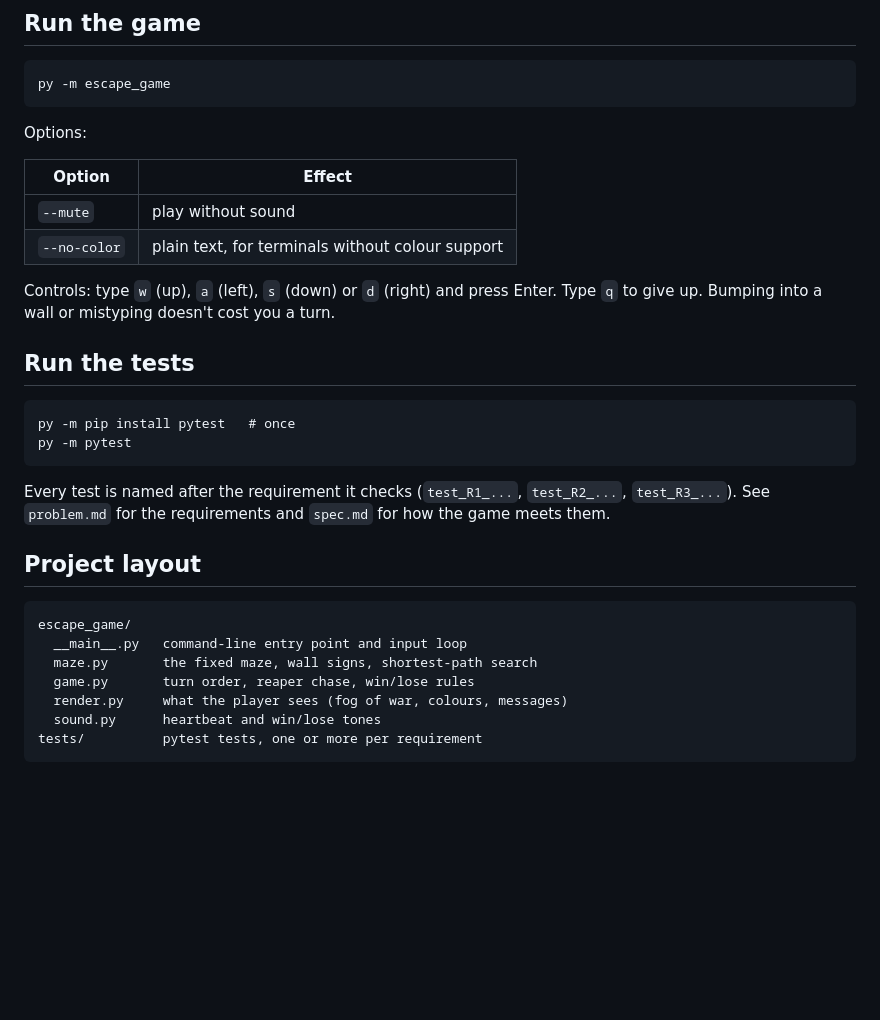
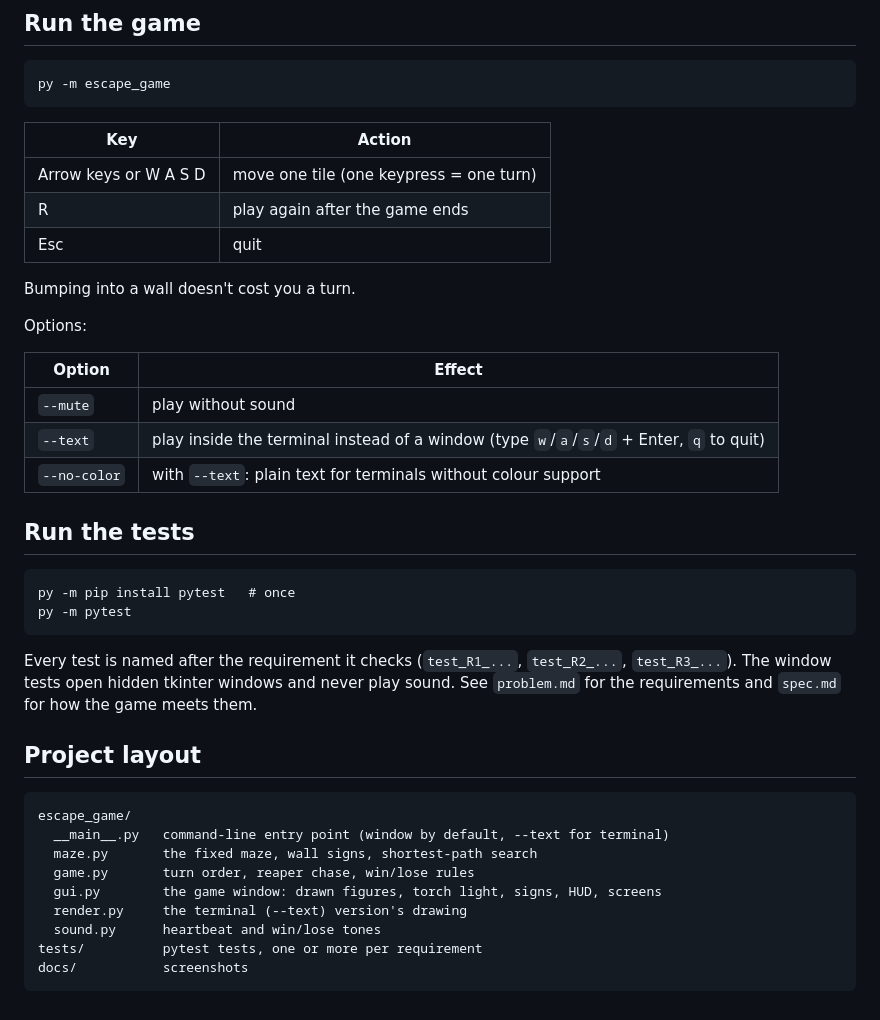
Before and after one commit to soha-20/escape, a Markdown page: README.md, the part around one of its changes. Rendered like a GitHub page; blank space fills up the shorter version.

````diff
--- a/README.md
+++ b/README.md
@@ -31,14 +24,21 @@ Move: w/a/s/d + Enter    Quit: q
 py -m escape_game
 ```
 
+| Key | Action |
+|---|---|
+| Arrow keys or W A S D | move one tile (one keypress = one turn) |
+| R | play again after the game ends |
+| Esc | quit |
+
+Bumping into a wall doesn't cost you a turn.
+
 Options:
 
 | Option | Effect |
 |---|---|
 | `--mute` | play without sound |
-| `--no-color` | plain text, for terminals without colour support |
-
-Controls: type `w` (up), `a` (left), `s` (down) or `d` (right) and press Enter. Type `q` to give up. Bumping into a wall or mistyping doesn't cost you a turn.
+| `--text` | play inside the terminal instead of a window (type `w`/`a`/`s`/`d` + Enter, `q` to quit) |
+| `--no-color` | with `--text`: plain text for terminals without colour support |
 
 ## Run the tests
 
@@ -47,16 +47,18 @@ py -m pip install pytest   # once
 py -m pytest
 ```
 
-Every test is named after the requirement it checks (`test_R1_...`, `test_R2_...`, `test_R3_...`). See `problem.md` for the requirements and `spec.md` for how the game meets them.
+Every test is named after the requirement it checks (`test_R1_...`, `test_R2_...`, `test_R3_...`). The window tests open hidden tkinter windows and never play sound. See `problem.md` for the requirements and `spec.md` for how the game meets them.
 
 ## Project layout
 
 ```
 escape_game/
-  __main__.py   command-line entry point and input loop
+  __main__.py   command-line entry point (window by default, --text for terminal)
   maze.py       the fixed maze, wall signs, shortest-path search
   game.py       turn order, reaper chase, win/lose rules
-  render.py     what the player sees (fog of war, colours, messages)
+  gui.py        the game window: drawn figures, torch light, signs, HUD, screens
+  render.py     the terminal (--text) version's drawing
   sound.py      heartbeat and win/lose tones
 tests/          pytest tests, one or more per requirement
+docs/           screenshots
 ```
````
Also changed, not shown: other parts of README.md (+9 -16 lines), docs/chase.png (added), docs/title-screen.png (added).
